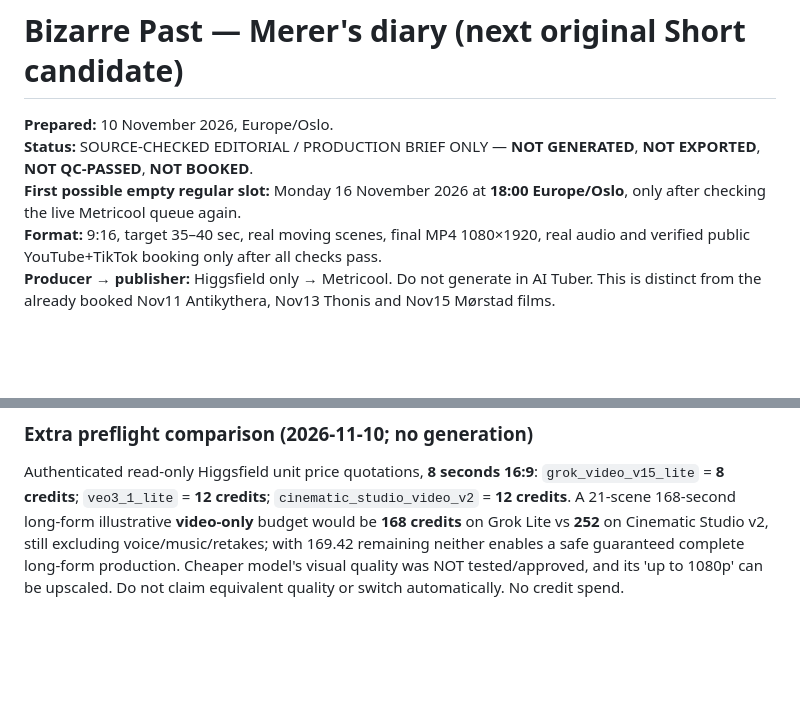
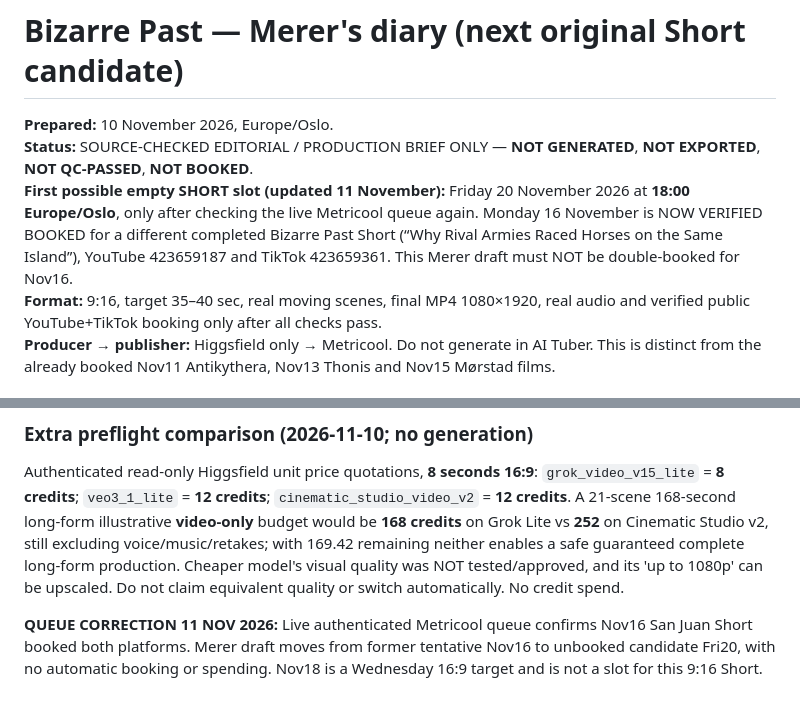
Before and after one commit to halvorforberg-dev/Creator-HQ, a Markdown page: data/bizarre-past-merer-diary-short-brief-2026-11-10.md, 2 parts joined by grey strips. Drawn GitHub-style; blank space fills up the shorter version.

Commit message:
Correct tentative Merer slot after live verification of booked Nov16 San Juan Short

```diff
--- a/data/bizarre-past-merer-diary-short-brief-2026-11-10.md
+++ b/data/bizarre-past-merer-diary-short-brief-2026-11-10.md
@@ -1,7 +1,7 @@
 # Bizarre Past — Merer's diary (next original Short candidate)
 **Prepared:** 10 November 2026, Europe/Oslo.
 **Status:** SOURCE-CHECKED EDITORIAL / PRODUCTION BRIEF ONLY — **NOT GENERATED**, **NOT EXPORTED**, **NOT QC-PASSED**, **NOT BOOKED**.
-**First possible empty regular slot:** Monday 16 November 2026 at **18:00 Europe/Oslo**, only after checking the live Metricool queue again.
+**First possible empty SHORT slot (updated 11 November):** Friday 20 November 2026 at **18:00 Europe/Oslo**, only after checking the live Metricool queue again. Monday 16 November is NOW VERIFIED BOOKED for a different completed Bizarre Past Short (“Why Rival Armies Raced Horses on the Same Island”), YouTube 423659187 and TikTok 423659361. This Merer draft must NOT be double-booked for Nov16.
 **Format:** 9:16, target 35–40 sec, real moving scenes, final MP4 1080×1920, real audio and verified public YouTube+TikTok booking only after all checks pass.
 **Producer → publisher:** Higgsfield only → Metricool. Do not generate in AI Tuber. This is distinct from the already booked Nov11 Antikythera, Nov13 Thonis and Nov15 Mørstad films.
 
@@ -74,3 +74,5 @@ A **real artifact + specific practical answer** (papyrus diary → how white cas
 
 ### Extra preflight comparison (2026-11-10; no generation)
 Authenticated read-only Higgsfield unit price quotations, **8 seconds 16:9**: `grok_video_v15_lite` = **8 credits**; `veo3_1_lite` = **12 credits**; `cinematic_studio_video_v2` = **12 credits**. A 21-scene 168-second long-form illustrative **video-only** budget would be **168 credits** on Grok Lite vs **252** on Cinematic Studio v2, still excluding voice/music/retakes; with 169.42 remaining neither enables a safe guaranteed complete long-form production. Cheaper model's visual quality was NOT tested/approved, and its 'up to 1080p' can be upscaled. Do not claim equivalent quality or switch automatically. No credit spend.
+
+**QUEUE CORRECTION 11 NOV 2026:** Live authenticated Metricool queue confirms Nov16 San Juan Short booked both platforms. Merer draft moves from former tentative Nov16 to unbooked candidate Fri20, with no automatic booking or spending. Nov18 is a Wednesday 16:9 target and is not a slot for this 9:16 Short.
```
